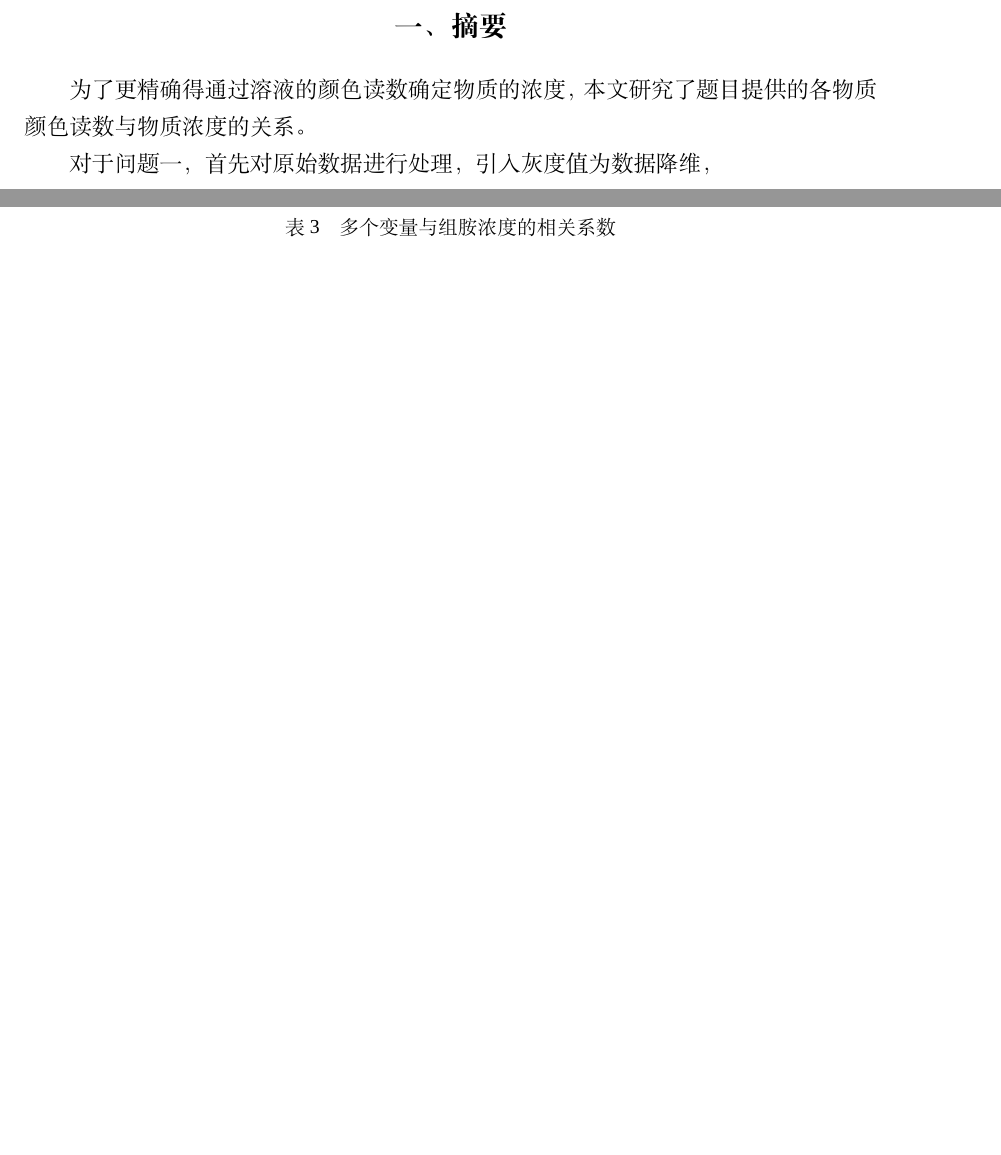
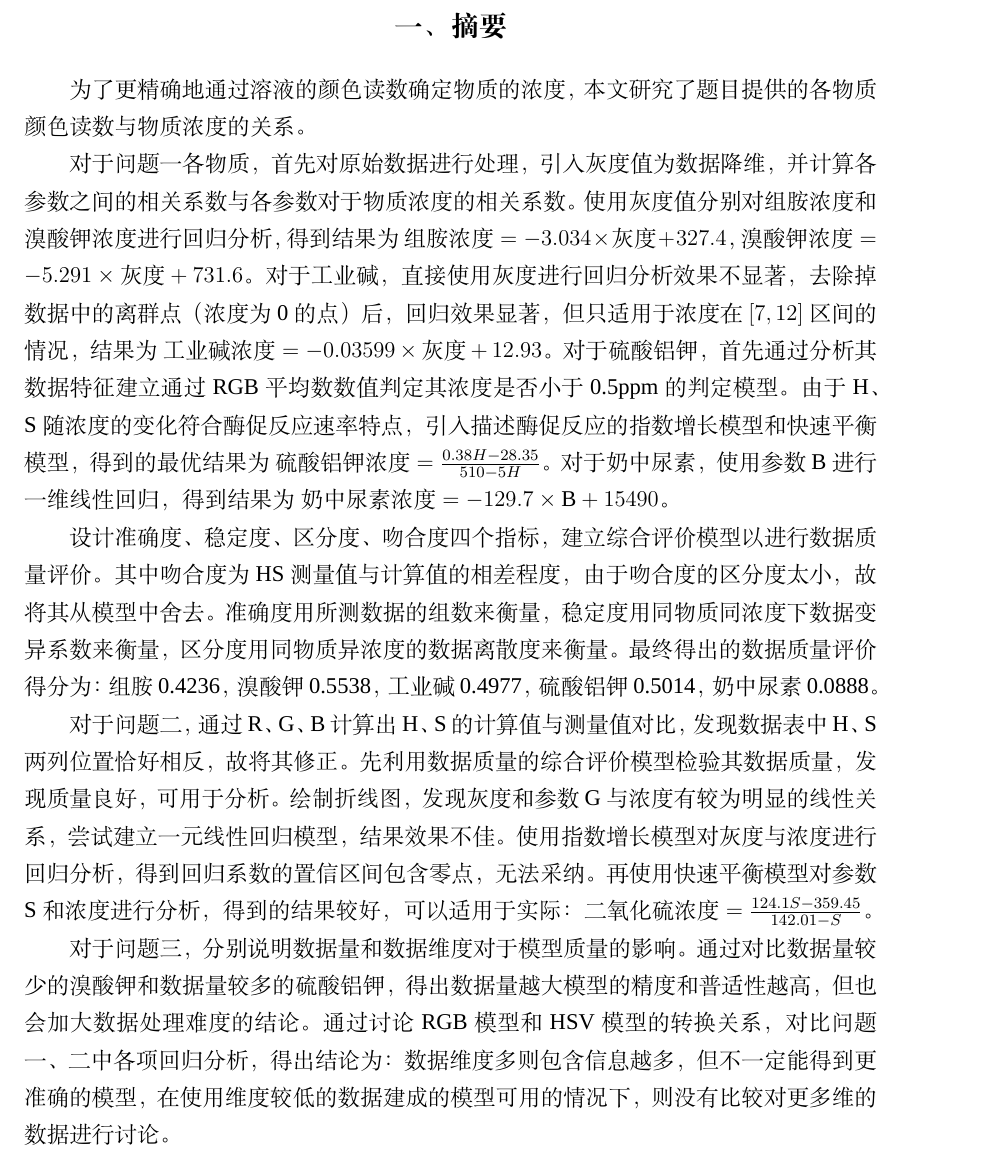
Before and after one commit to yuanjingsong/MCM_Homework, a LaTeX thesis (Paper.tex, which reads Chapters/摘要.tex): two parts of pages 1 and 4 of 26 before the commit and part of page 1 of 26 after it, the two joined at a grey line, cut so that both start at the same text, the shorter picture padded with empty space. Compiled offline with XeLaTeX; a missing font is replaced by an installed copy or a similar font.

Commit message:
add abstrct draft

```diff
--- a/Chapters/摘要.tex
+++ b/Chapters/摘要.tex
@@ -1,5 +1,29 @@
 \section{摘要}
 
-为了更精确得通过溶液的颜色读数确定物质的浓度，本文研究了题目提供的各物质颜色读数与物质浓度的关系。
+为了更精确地通过溶液的颜色读数确定物质的浓度，本文研究了题目提供的各物质颜色读数与物质浓度的关系。
 
-对于问题一，首先对原始数据进行处理，引入灰度值为数据降维，
+对于问题一各物质，首先对原始数据进行处理，引入灰度值为数据降维，并计算各参数之间的相关系数与各参数对于物质浓度的相关系数。
+使用灰度值分别对组胺浓度和溴酸钾浓度进行回归分析，得到结果为$\text{组胺浓度}=-3.034\times \text{灰度}+327.4$，
+$\text{溴酸钾浓度}=-5.291\times \text{灰度}+731.6$。
+对于工业碱，直接使用灰度进行回归分析效果不显著，去除掉数据中的离群点（浓度为0的点）后，回归效果显著，但只适用于浓度在$[7,12]$区间的情况，
+结果为$\text{工业碱浓度}=-0.03599\times \text{灰度}+12.93$。
+对于硫酸铝钾，首先通过分析其数据特征建立通过RGB平均数数值判定其浓度是否小于0.5ppm的判定模型。
+由于H、S随浓度的变化符合酶促反应速率特点，引入描述酶促反应的指数增长模型和快速平衡模型，
+得到的最优结果为$\text{硫酸铝钾浓度}=\frac{0.38H-28.35}{510-5H}$。
+对于奶中尿素，使用参数B进行一维线性回归，得到结果为$\text{奶中尿素浓度}=-129.7\times \text{B}+15490$。
+
+设计准确度、稳定度、区分度、吻合度四个指标，建立综合评价模型以进行数据质量评价。
+其中吻合度为HS测量值与计算值的相差程度，由于吻合度的区分度太小，故将其从模型中舍去。
+准确度用所测数据的组数来衡量，稳定度用同物质同浓度下数据变异系数来衡量，区分度用同物质异浓度的数据离散度来衡量。
+最终得出的数据质量评价得分为：组胺0.4236，溴酸钾0.5538，工业碱0.4977，硫酸铝钾0.5014，奶中尿素0.0888。
+
+对于问题二，通过R、G、B计算出H、S的计算值与测量值对比，发现数据表中H、S两列位置恰好相反，故将其修正。
+先利用数据质量的综合评价模型检验其数据质量，发现质量良好，可用于分析。
+绘制折线图，发现灰度和参数G与浓度有较为明显的线性关系，尝试建立一元线性回归模型，结果效果不佳。
+使用指数增长模型对灰度与浓度进行回归分析，得到回归系数的置信区间包含零点，无法采纳。
+再使用快速平衡模型对参数S和浓度进行分析，得到的结果较好，可以适用于实际：$\text{二氧化硫浓度}=\frac{124.1S-359.45}{142.01-S}$。
+
+对于问题三，分别说明数据量和数据维度对于模型质量的影响。
+通过对比数据量较少的溴酸钾和数据量较多的硫酸铝钾，得出数据量越大模型的精度和普适性越高，但也会加大数据处理难度的结论。
+通过讨论RGB模型和HSV模型的转换关系，对比问题一、二中各项回归分析，
+得出结论为：数据维度多则包含信息越多，但不一定能得到更准确的模型，在使用维度较低的数据建成的模型可用的情况下，则没有比较对更多维的数据进行讨论。
```
